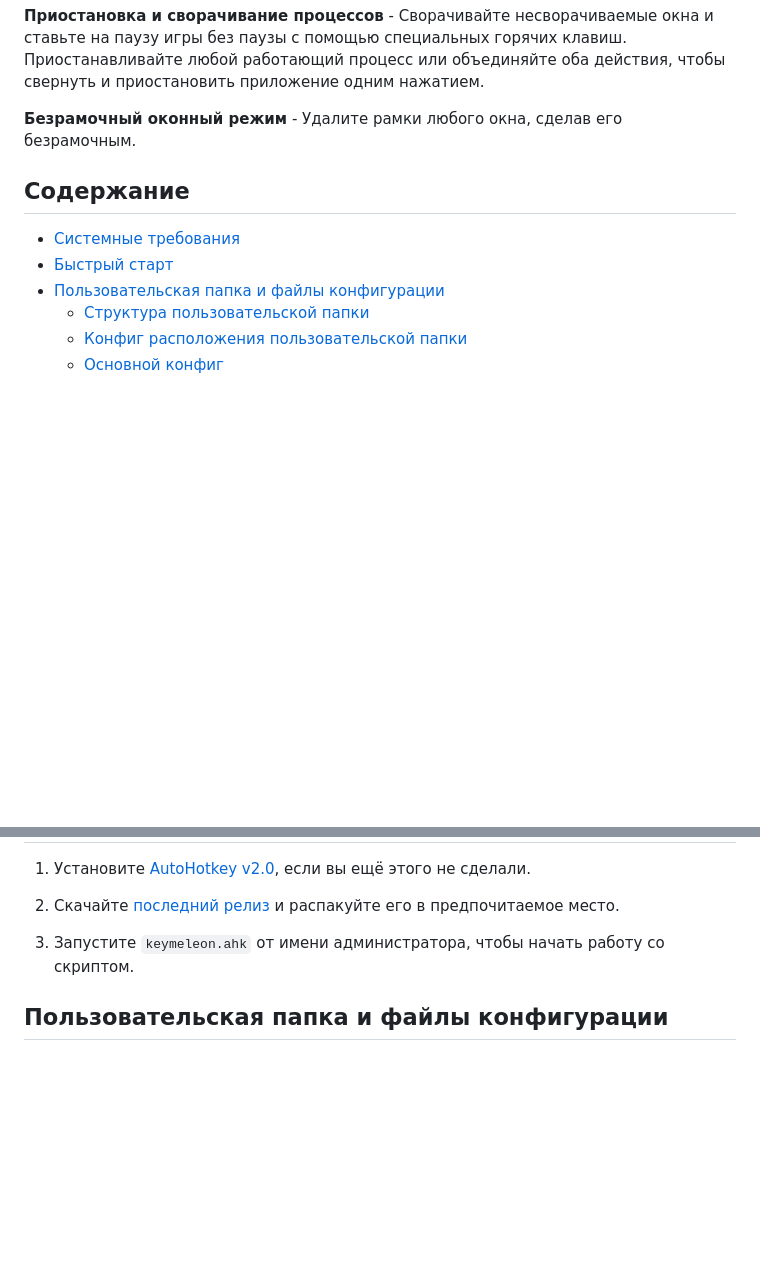
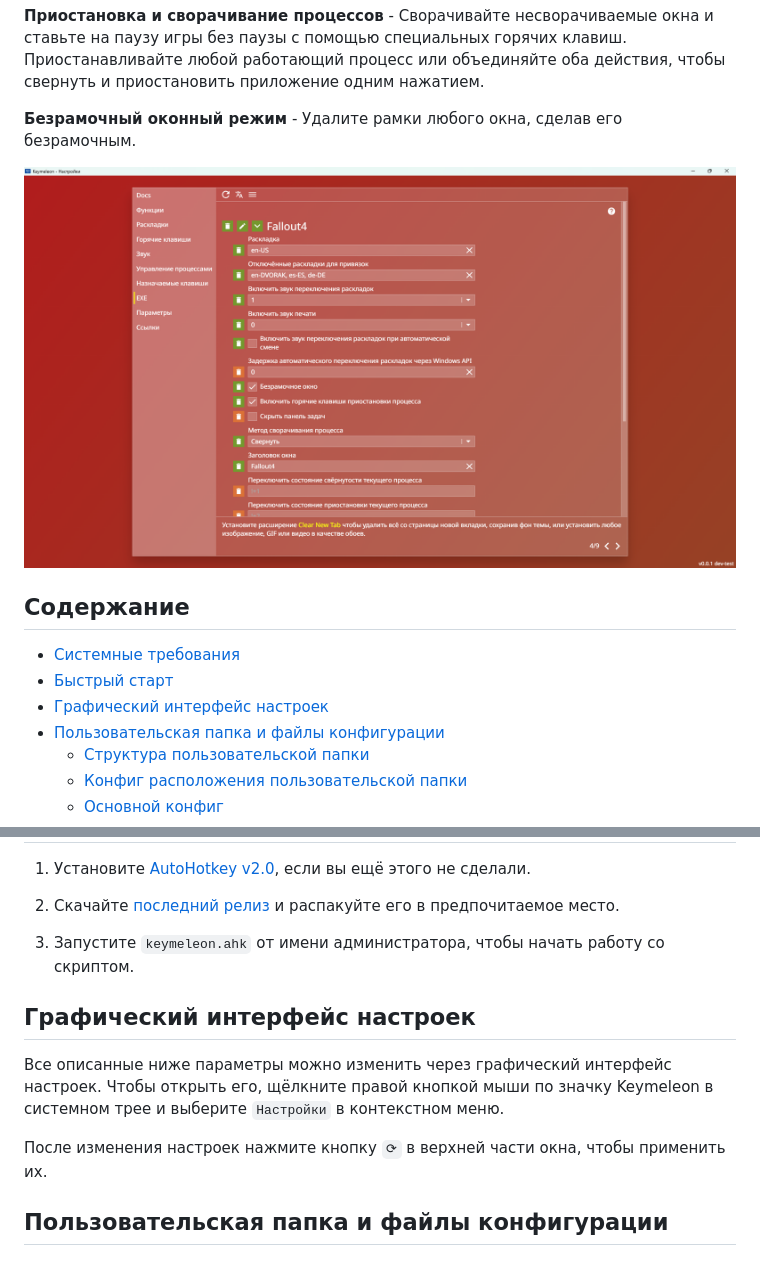
Before and after one commit to loftyshaky/keymeleon, a Markdown page: README-RU.md, 2 parts joined by grey strips. Drawn GitHub-style; pictures changed too: screenshots/settings_window_ru.png (added); blank space fills up the shorter version.

Commit message:
docs: document settings ui

```diff
--- a/README-RU.md
+++ b/README-RU.md
@@ -31,10 +31,13 @@ Keymeleon — это мощный скрипт AutoHotkey, который кар
 
 **Безрамочный оконный режим** - Удалите рамки любого окна, сделав его безрамочным.
 
+![settings_window](screenshots/settings_window_ru.png)
+
 ## Содержание
 
 - [Системные требования](#системные-требования)
 - [Быстрый старт](#быстрый-старт)
+- [Графический интерфейс настроек](#графический-интерфейс-настроек)
 - [Пользовательская папка и файлы конфигурации](#пользовательская-папка-и-файлы-конфигурации)
     - [Структура пользовательской папки](#структура-пользовательской-папки)
     - [Конфиг расположения пользовательской папки](#конфиг-расположения-пользовательской-папки)
@@ -132,6 +135,12 @@ Keymeleon — это мощный скрипт AutoHotkey, который кар
 
 3. Запустите `keymeleon.ahk` от имени администратора, чтобы начать работу со скриптом.
 
+## Графический интерфейс настроек
+
+Все описанные ниже параметры можно изменить через графический интерфейс настроек. Чтобы открыть его, щёлкните правой кнопкой мыши по значку Keymeleon в системном трее и выберите `Настройки` в контекстном меню.
+
+После изменения настроек нажмите кнопку `⟳` в верхней части окна, чтобы применить их.
+
 ## Пользовательская папка и файлы конфигурации
 
 ### Структура пользовательской папки
```
Also changed, not shown: README.md (+9 -0 lines), screenshots/settings_window_en.png (added).
